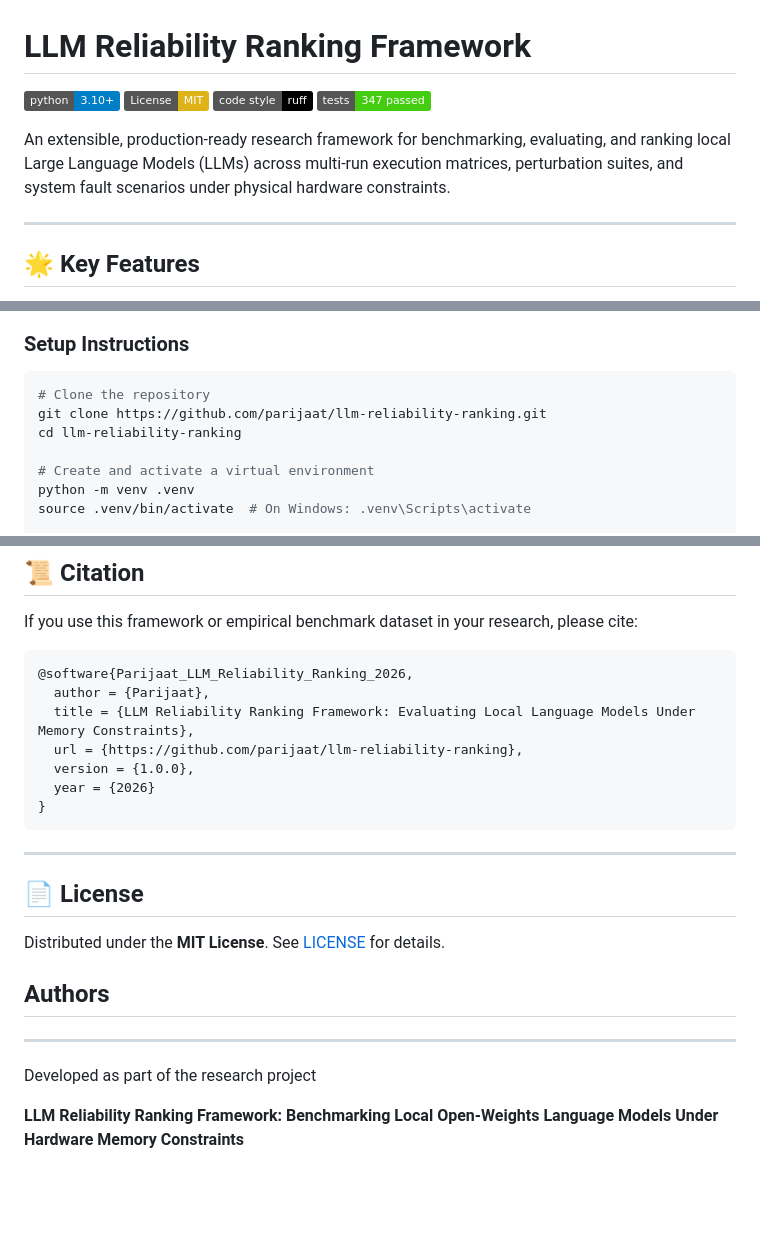
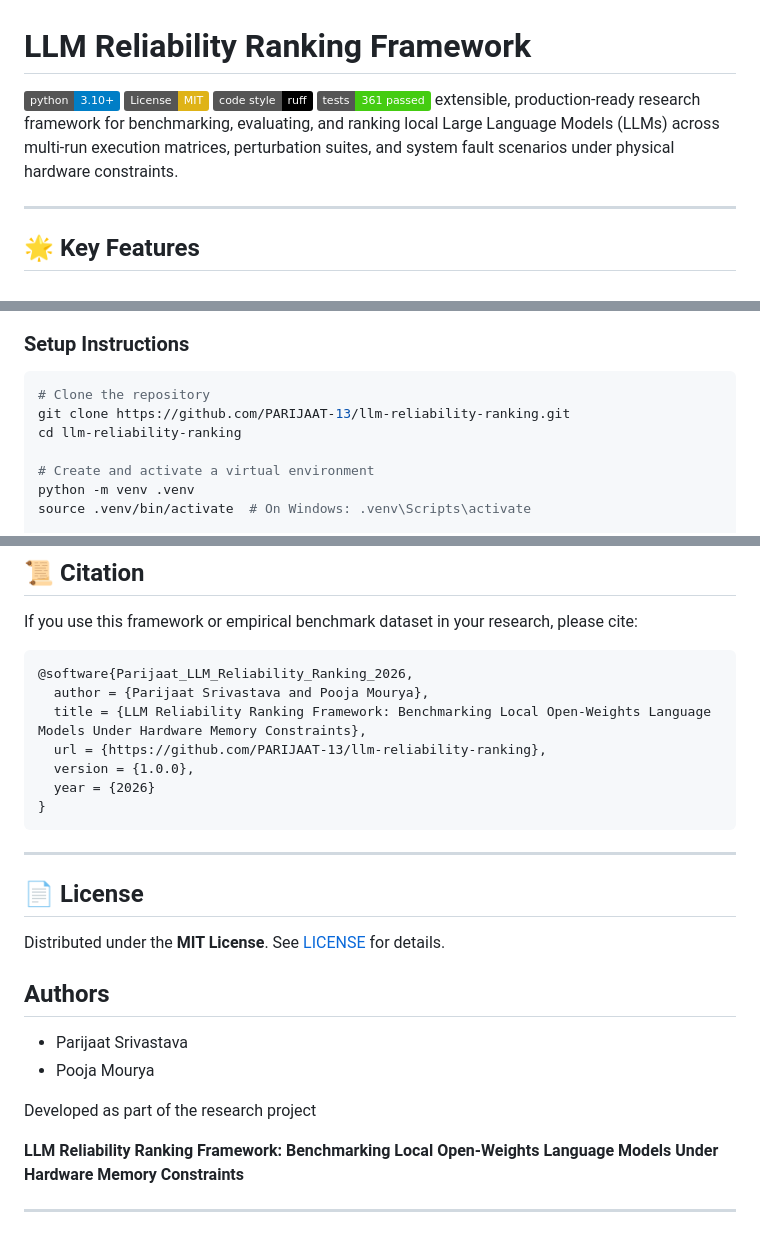
Before and after one commit to PARIJAAT-13/llm-reliability-ranking, a Markdown page: README.md, 3 parts joined by grey strips. Rendered like a GitHub page; badges without logos; blank space fills up the shorter version.

Commit message:
Update README for publication

````diff
--- a/README.md
+++ b/README.md
@@ -3,9 +3,8 @@
 [![Python Version](https://img.shields.io/badge/python-3.10%2B-blue.svg)](https://www.python.org/)
 [![License: MIT](https://img.shields.io/badge/License-MIT-yellow.svg)](https://opensource.org/licenses/MIT)
 [![Code Style: Ruff](https://img.shields.io/badge/code%20style-ruff-000000.svg)](https://github.com/astral-sh/ruff)
-[![Tests: Pytest](https://img.shields.io/badge/tests-347%20passed-brightgreen.svg)](https://docs.pytest.org/)
-
-An extensible, production-ready research framework for benchmarking, evaluating, and ranking local Large Language Models (LLMs) across multi-run execution matrices, perturbation suites, and system fault scenarios under physical hardware constraints.
+[![Tests: Pytest](https://img.shields.io/badge/tests-361%20passed-brightgreen.svg)](https://docs.pytest.org/)
+extensible, production-ready research framework for benchmarking, evaluating, and ranking local Large Language Models (LLMs) across multi-run execution matrices, perturbation suites, and system fault scenarios under physical hardware constraints.
 
 ---
 
@@ -29,7 +28,7 @@ An extensible, production-ready research framework for benchmarking, evaluating,
 
 ```bash
 # Clone the repository
-git clone https://github.com/parijaat/llm-reliability-ranking.git
+git clone https://github.com/PARIJAAT-13/llm-reliability-ranking.git
 cd llm-reliability-ranking
 
 # Create and activate a virtual environment
@@ -106,9 +105,9 @@ If you use this framework or empirical benchmark dataset in your research, pleas
 
 ```bibtex
 @software{Parijaat_LLM_Reliability_Ranking_2026,
-  author = {Parijaat},
-  title = {LLM Reliability Ranking Framework: Evaluating Local Language Models Under Memory Constraints},
-  url = {https://github.com/parijaat/llm-reliability-ranking},
+  author = {Parijaat Srivastava and Pooja Mourya},
+  title = {LLM Reliability Ranking Framework: Benchmarking Local Open-Weights Language Models Under Hardware Memory Constraints},
+  url = {https://github.com/PARIJAAT-13/llm-reliability-ranking},
   version = {1.0.0},
   year = {2026}
 }
@@ -122,9 +121,12 @@ Distributed under the **MIT License**. See [LICENSE](LICENSE) for details.
 
 ## Authors
 
-
----
+- Parijaat Srivastava
+- Pooja Mourya
 
 Developed as part of the research project
 
 **LLM Reliability Ranking Framework: Benchmarking Local Open-Weights Language Models Under Hardware Memory Constraints**
+
+
+---
````
Also changed, not shown: other parts of README.md (+1 -1 lines).
